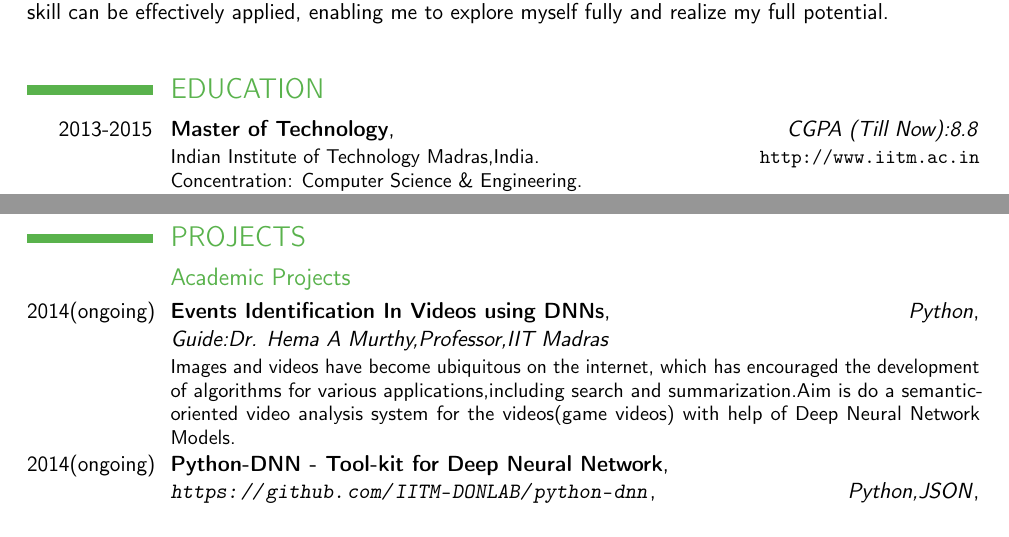
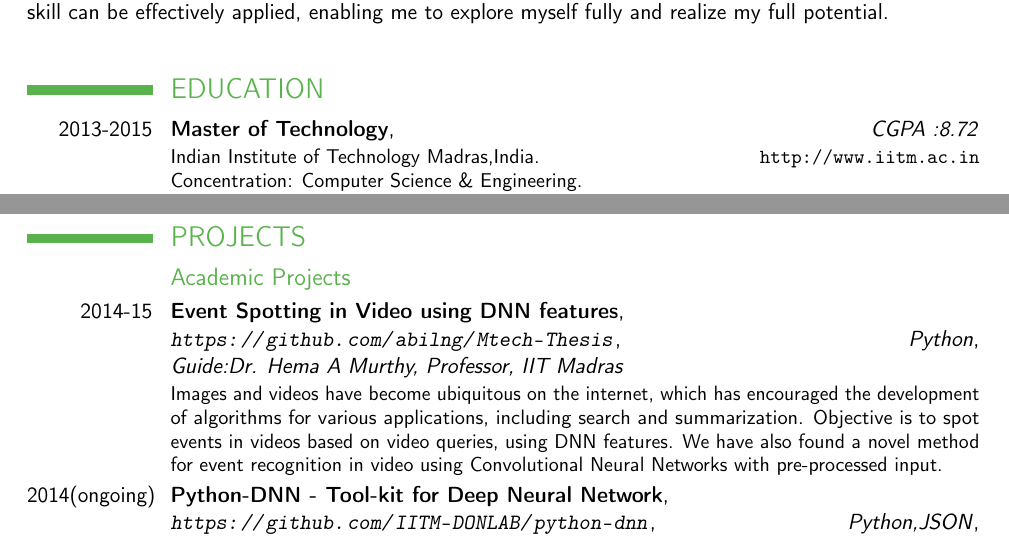
Before and after one commit to abilng/Resume, a LaTeX CV (abil_resume.tex): two parts of pages 1 and 2 of 3, joined at a grey line, cut so that both start at the same text. Compiled offline with pdfLaTeX.

Commit message:
Update abil_resume.tex

```diff
--- a/abil_resume.tex
+++ b/abil_resume.tex
@@ -48,7 +48,7 @@ To secure a promising, successful and challenging career in a reputed organizati
 
 \section{EDUCATION}
 %\cventry{year--year}{Degree}{Institution}{City}{ \textit{Grade} }{Description}  % arguments 3 to 6 can be left empty
-\cventry{2013-2015}{Master of Technology}{}{}{\hfill \textit{CGPA (Till Now):8.8}}
+\cventry{2013-2015}{Master of Technology}{}{}{\hfill \textit{CGPA :8.72}}
 {
 Indian Institute of Technology Madras,India.\hfill \url{http://www.iitm.ac.in}\\
 Concentration: Computer Science \& Engineering.\\
@@ -89,16 +89,16 @@ Institution : Jawahar Navodaya Vidyalaya,Pathanamthitta. \\
 
 \section{PROJECTS}
 \subsection{Academic Projects}
-\cventry{2014(ongoing)}{Events Identification In Videos using DNNs}
-{}
+\cventry{2014-15}{Event Spotting in Video using DNN features}
+{\newline \url{https://github.com/abilng/Mtech-Thesis}}
 {\hfill \textit{Python}}
-{\newline \textit{Guide:Dr. Hema A Murthy,Professor,IIT Madras}}
-{Images and videos have become ubiquitous on the internet, which has encouraged the development of algorithms for various applications,including search and summarization.Aim is do a semantic-oriented video analysis system for the videos(game videos) with help of Deep Neural Network Models.}
+{\newline \textit{Guide:Dr. Hema A Murthy, Professor, IIT Madras}}
+{Images and videos have become ubiquitous on the internet, which has encouraged the development of algorithms for various applications, including search and summarization. Objective is to spot events in videos based on video queries, using DNN features. We have also found a novel method for event recognition in video using Convolutional Neural Networks with pre-processed input.}
 
 \cventry{2014(ongoing)}{Python-DNN - Tool-kit for Deep Neural Network}
 {\newline \url{https://github.com/IITM-DONLAB/python-dnn}}
 {\hfill \textit{Python,JSON}}
-{\newline \textit{Guide:Dr. Hema A Murthy,Professor,IIT Madras}}
+{\newline \textit{Guide:Dr. Hema A Murthy, Professor, IIT Madras}}
 {Python-DNN is a tool-kit for Deep Neural Networks which can run on GPU as well as CPU.It supports CNN,DBN(RBM),SDA and many other.\textit{Python-DNN} can be easily configurable by \textit{JSON}.It can be use also as a python library.\newline}
 
 \cventry{2013}{Machine Parsable RESTfull web API}
```
